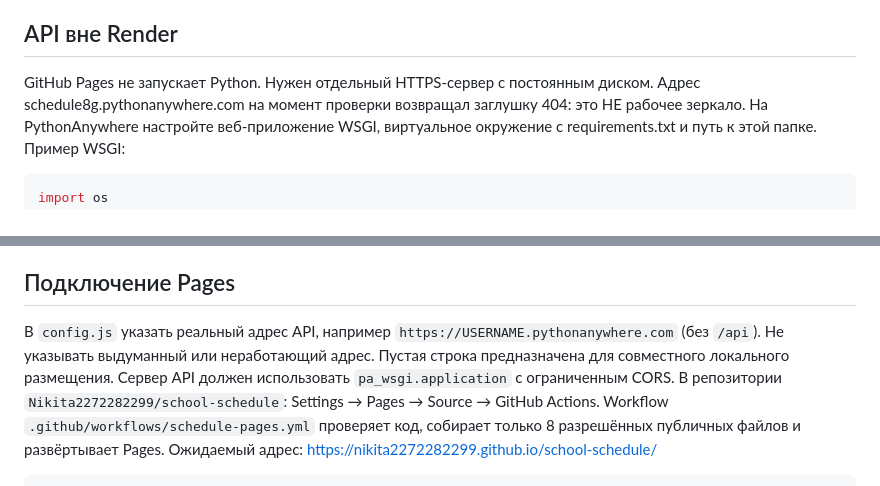
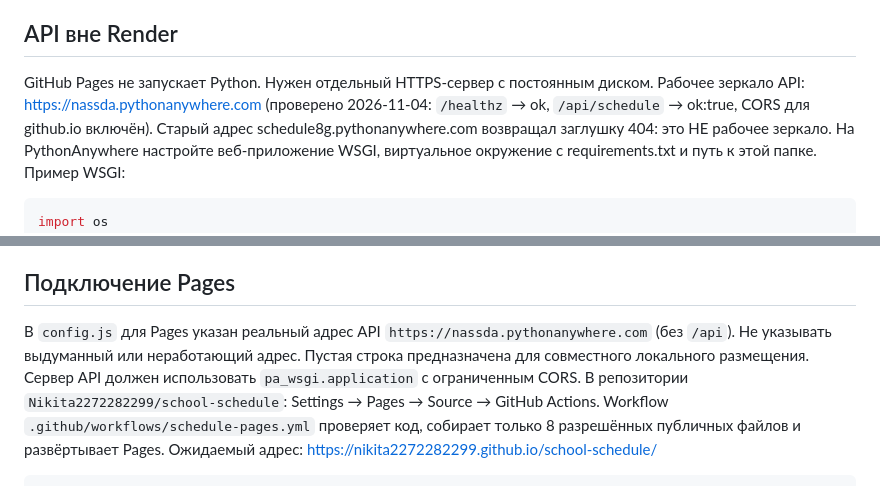
Before and after one commit to Nikita2272282299/school-schedule, a Markdown page: school-schedule/README.md, 2 parts joined by grey strips. GitHub-like rendering.

Commit message:
README: рабочий адрес зеркала PythonAnywhere
Co-Authored-By: Sharrowkin <351354519+sharrowkin@users.noreply.github.com>

````diff
--- a/school-schedule/README.md
+++ b/school-schedule/README.md
@@ -18,7 +18,8 @@ py app.py
 ## API вне Render
 
 GitHub Pages не запускает Python. Нужен отдельный HTTPS-сервер с постоянным диском.
-Адрес schedule8g.pythonanywhere.com на момент проверки возвращал заглушку 404: это НЕ рабочее зеркало.
+Рабочее зеркало API: https://nassda.pythonanywhere.com (проверено 2026-11-04: `/healthz` → ok, `/api/schedule` → ok:true, CORS для github.io включён).
+Старый адрес schedule8g.pythonanywhere.com возвращал заглушку 404: это НЕ рабочее зеркало.
 На PythonAnywhere настройте веб-приложение WSGI, виртуальное окружение с requirements.txt и путь к этой папке. Пример WSGI:
 
 ```python
@@ -36,7 +37,7 @@ from pa_wsgi import application
 
 ## Подключение Pages
 
-В `config.js` указать реальный адрес API, например `https://USERNAME.pythonanywhere.com` (без `/api`). Не указывать выдуманный или неработающий адрес. Пустая строка предназначена для совместного локального размещения.
+В `config.js` для Pages указан реальный адрес API `https://nassda.pythonanywhere.com` (без `/api`). Не указывать выдуманный или неработающий адрес. Пустая строка предназначена для совместного локального размещения.
 Сервер API должен использовать `pa_wsgi.application` с ограниченным CORS.
 В репозитории `Nikita2272282299/school-schedule`: Settings → Pages → Source → GitHub Actions.
 Workflow `.github/workflows/schedule-pages.yml` проверяет код, собирает только 8 разрешённых публичных файлов и развёртывает Pages.
````
